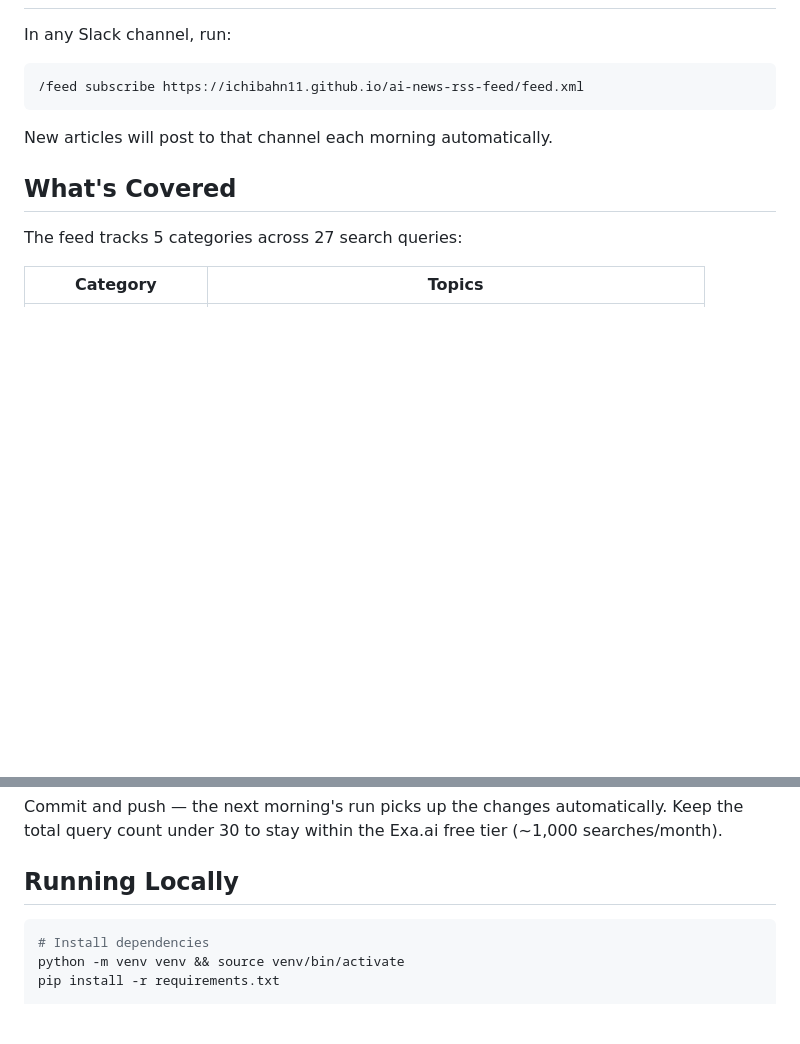
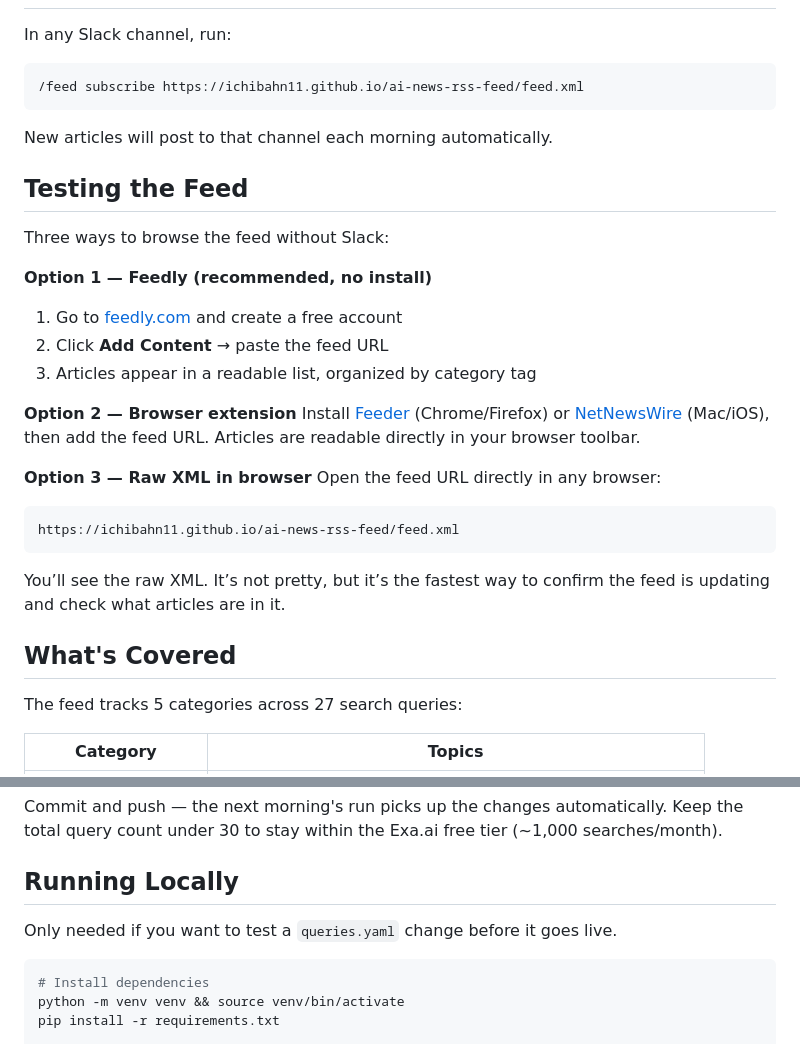
Before and after one commit to ichibahn11/ai-news-rss-feed, a Markdown page: README.md, 2 parts joined by grey strips. Drawn GitHub-style; blank space fills up the shorter version.

Commit message:
docs: add feed testing section to README

````diff
--- a/README.md
+++ b/README.md
@@ -37,6 +37,25 @@ In any Slack channel, run:
 
 New articles will post to that channel each morning automatically.
 
+## Testing the Feed
+
+Three ways to browse the feed without Slack:
+
+**Option 1 — Feedly (recommended, no install)**
+1. Go to [feedly.com](https://feedly.com) and create a free account
+2. Click **Add Content** → paste the feed URL
+3. Articles appear in a readable list, organized by category tag
+
+**Option 2 — Browser extension**
+Install [Feeder](https://feeder.co/reader) (Chrome/Firefox) or [NetNewsWire](https://netnewswire.com) (Mac/iOS), then add the feed URL. Articles are readable directly in your browser toolbar.
+
+**Option 3 — Raw XML in browser**
+Open the feed URL directly in any browser:
+```
+https://ichibahn11.github.io/ai-news-rss-feed/feed.xml
+```
+You’ll see the raw XML. It’s not pretty, but it’s the fastest way to confirm the feed is updating and check what articles are in it.
+
 ## What's Covered
 
 The feed tracks 5 categories across 27 search queries:
@@ -66,6 +85,8 @@ categories:
 Commit and push — the next morning's run picks up the changes automatically. Keep the total query count under 30 to stay within the Exa.ai free tier (~1,000 searches/month).
 
 ## Running Locally
+
+Only needed if you want to test a `queries.yaml` change before it goes live.
 
 ```bash
 # Install dependencies
````
